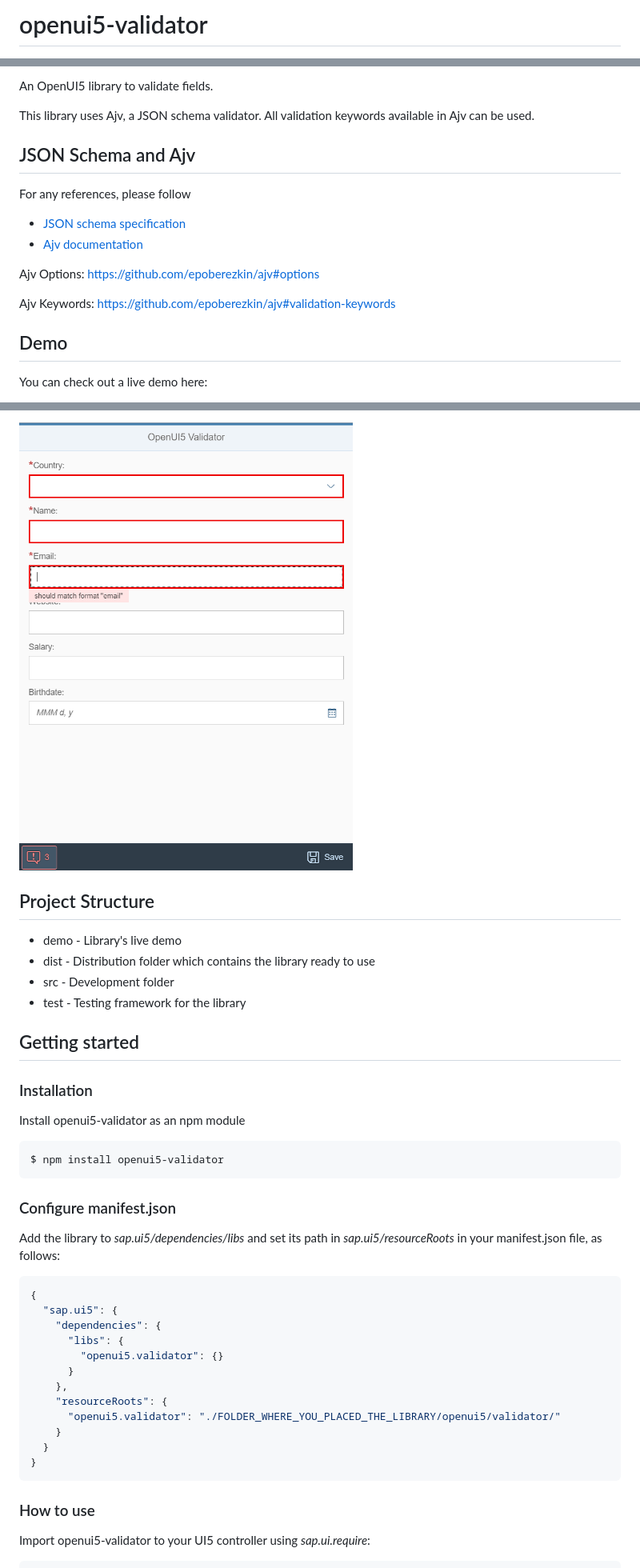
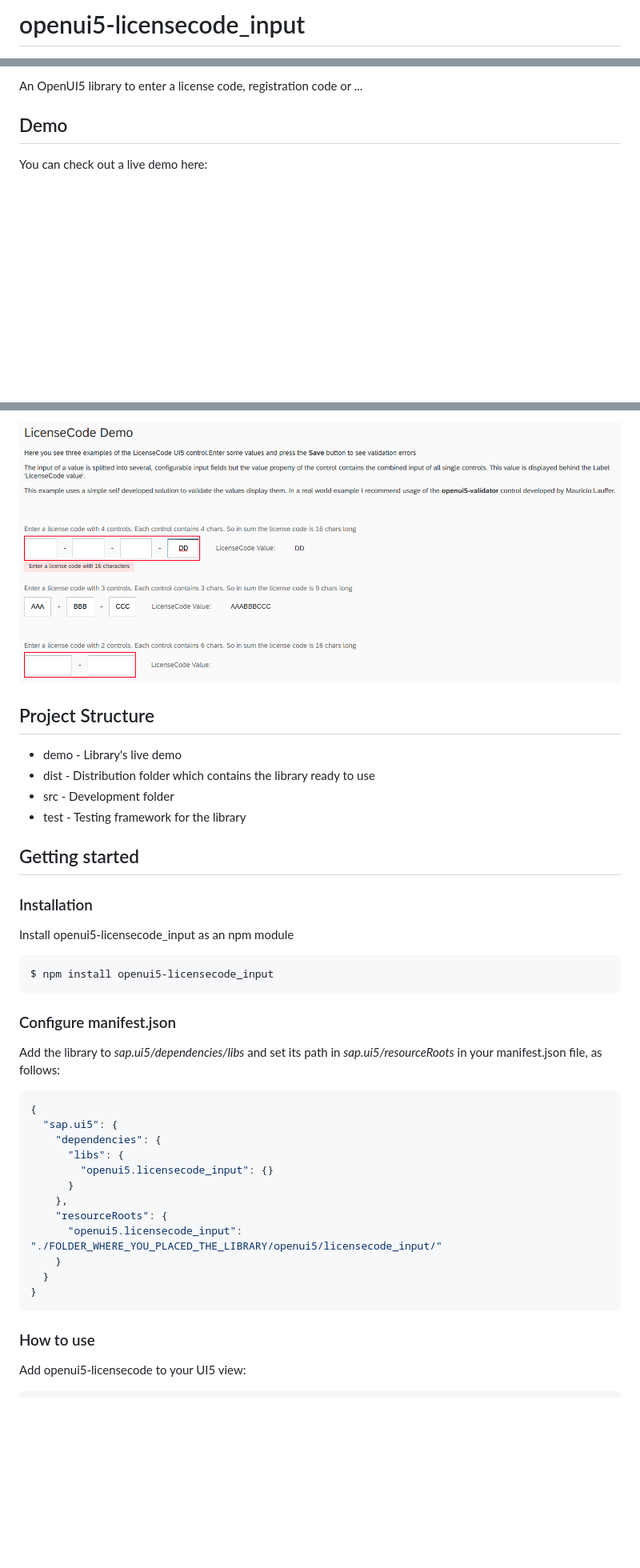
Before and after one commit to htammen/openui5-licensecode_input, a Markdown page: README.md, 3 parts joined by grey strips. Shown: that part at 80% size. Drawn GitHub-style; pictures changed too: openui5-licensecode_input.png (added), openui5-validator.png (deleted); blank space fills up the shorter version.

Commit message:
added documentation

````diff
--- a/README.md
+++ b/README.md
@@ -1,2 +1,2 @@
-# openui5-validator
+# openui5-licensecode_input
 
@@ -7,18 +5,5 @@
 
-An OpenUI5 library to validate fields.
-
-This library uses Ajv, a JSON schema validator. All validation keywords available in Ajv can be used.
-
-## JSON Schema and Ajv
-
-For any references, please follow
-
-* [JSON schema specification](http://json-schema.org/)
-* [Ajv documentation](https://github.com/epoberezkin/ajv)
-
-Ajv Options: <https://github.com/epoberezkin/ajv#options>
-
-Ajv Keywords: <https://github.com/epoberezkin/ajv#validation-keywords>
+An OpenUI5 library to enter a license code, registration code or ...
 
 ## Demo
 
@@ -28,5 +13,5 @@ You can check out a live demo here:
 
-![Demo Screenshot](./openui5-validator.png)
+![Demo Screenshot](./openui5-licensecode_input.png)
 
 ## Project Structure
 
@@ -39,10 +24,10 @@ You can check out a live demo here:
 
 ### Installation
 
-Install openui5-validator as an npm module
+Install openui5-licensecode_input as an npm module
 
 ```sh
-$ npm install openui5-validator
+$ npm install openui5-licensecode_input
 ```
 
 ### Configure manifest.json
@@ -54,11 +39,11 @@ Add the library to *sap.ui5/dependencies/libs* and set its path in *sap.ui5/reso
   "sap.ui5": {
     "dependencies": {
       "libs": {
-        "openui5.validator": {}
+        "openui5.licensecode_input": {}
       }
     },
     "resourceRoots": {
-      "openui5.validator": "./FOLDER_WHERE_YOU_PLACED_THE_LIBRARY/openui5/validator/"
+      "openui5.licensecode_input": "./FOLDER_WHERE_YOU_PLACED_THE_LIBRARY/openui5/licensecode_input/"
     }
   }
 }
@@ -66,5 +51,5 @@ Add the library to *sap.ui5/dependencies/libs* and set its path in *sap.ui5/reso
 
 ### How to use
 
-Import openui5-validator to your UI5 controller using *sap.ui.require*:
+Add openui5-licensecode to your UI5 view:
 
````
Also changed, not shown: other parts of README.md (+43 -41 lines), 2 other files.
